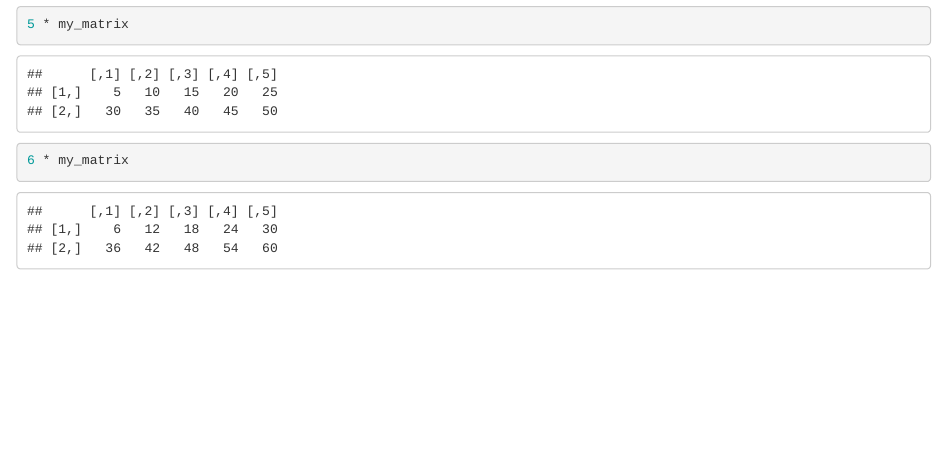
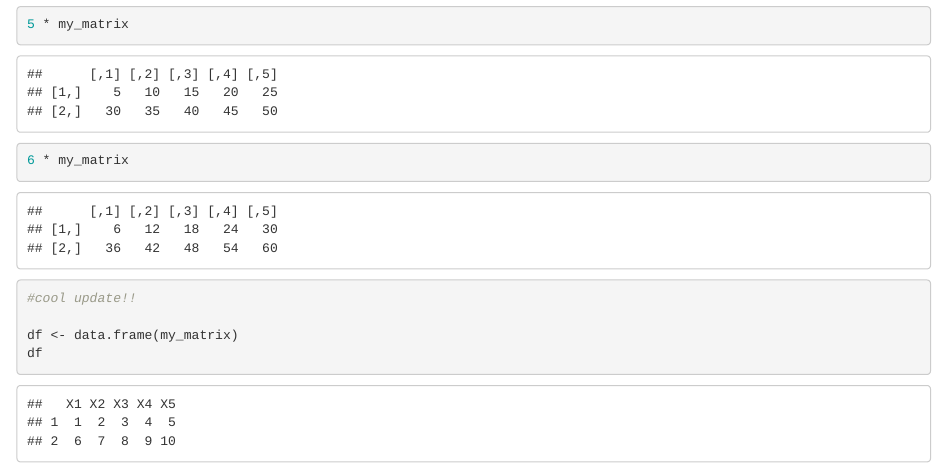
Before and after one commit to andrewbartnik/eds212_day3_session2, an R Markdown document (vectors_day3.Rmd): the page in a window 1100 px wide, from 1420 px down. The pictures show the output file vectors_day3.html that the author committed with the source, opened offline.

Commit message:
turned my matrix into a data frame

````diff
--- a/vectors_day3.Rmd
+++ b/vectors_day3.Rmd
@@ -66,4 +66,10 @@ my_matrix
 5 * my_matrix
 
 6 * my_matrix
+
+#cool update!!
+
+df <- data.frame(my_matrix)
+df
+
 ```
````
Also changed, not shown: vectors_day3.html.
